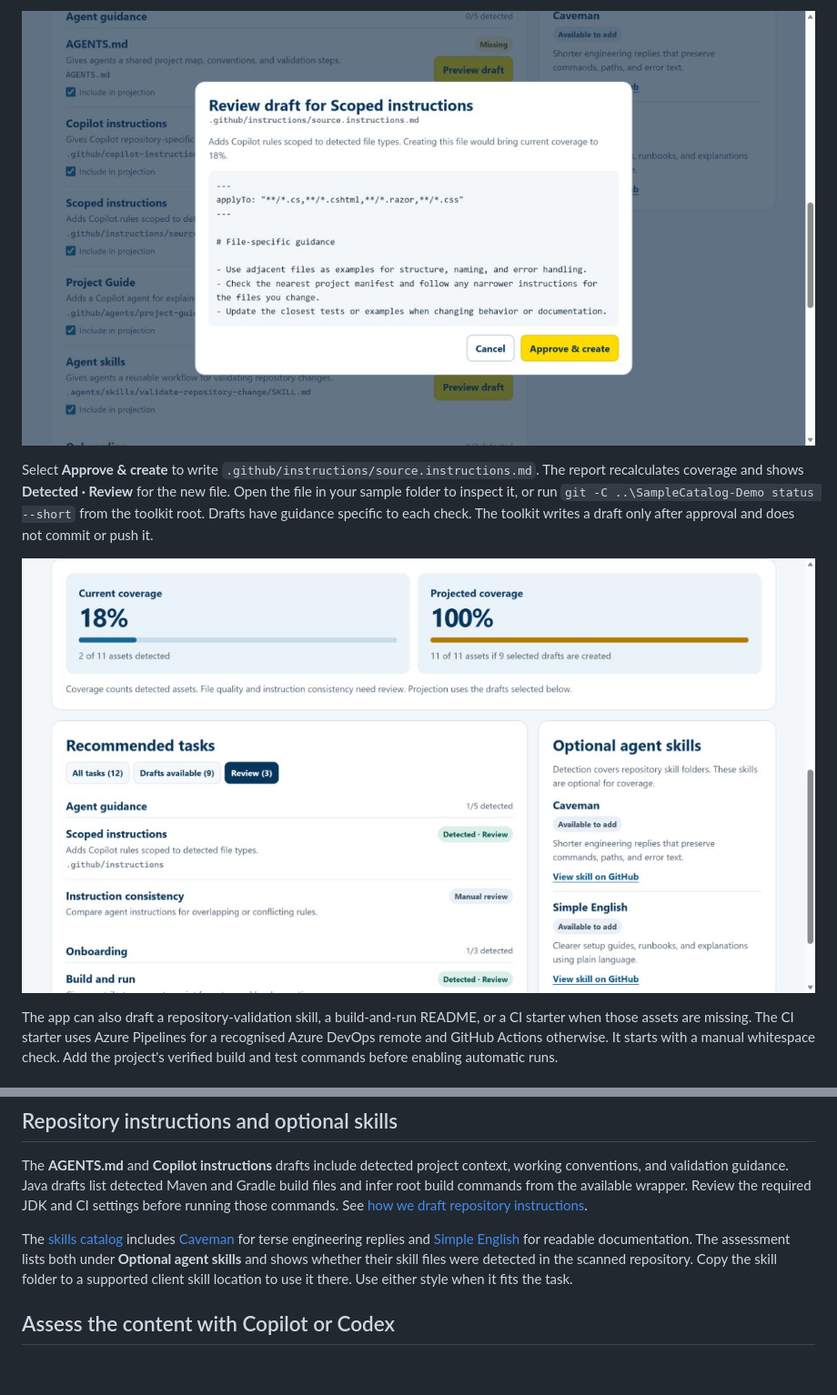
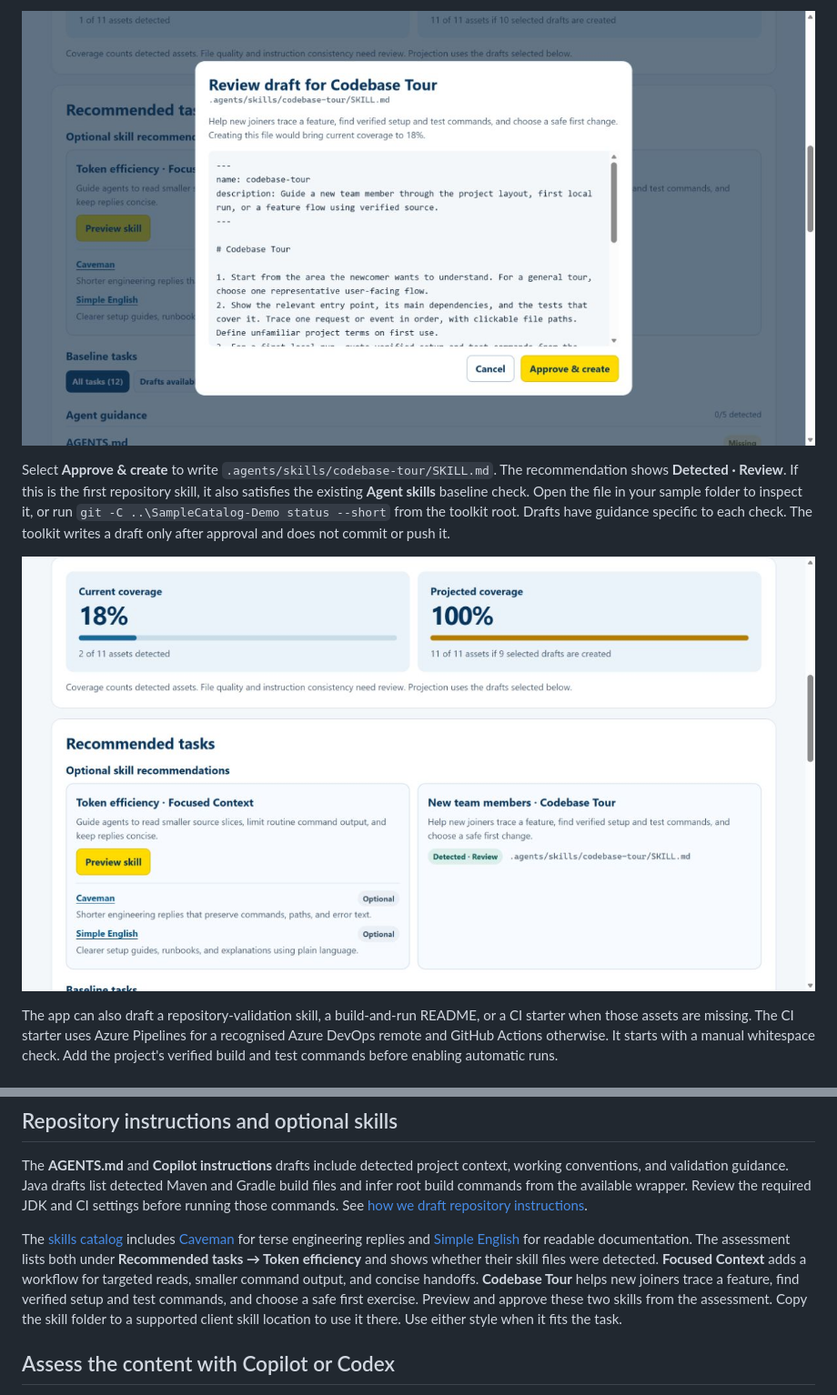
Before and after one commit to fenildesai/ai-repo-onboard, a Markdown page: README.md, 2 parts joined by grey strips. Shown at 91% size. GitHub-like rendering; pictures changed too: docs/screenshots/04-preview.jpg, docs/screenshots/05-after-create.jpg; blank space fills up the shorter version.

Commit message:
Improve assessment navigation and recommend onboarding skills

```diff
--- a/README.md
+++ b/README.md
@@ -62,5 +62,5 @@ In the sample, find **Scoped instructions** and select **Preview draft**. Check
 
-Select **Approve & create** to write `.github/instructions/source.instructions.md`. The report recalculates coverage and shows **Detected · Review** for the new file. Open the file in your sample folder to inspect it, or run `git -C ..\SampleCatalog-Demo status --short` from the toolkit root. Drafts have guidance specific to each check. The toolkit writes a draft only after approval and does not commit or push it.
+Select **Approve & create** to write `.agents/skills/codebase-tour/SKILL.md`. The recommendation shows **Detected · Review**. If this is the first repository skill, it also satisfies the existing **Agent skills** baseline check. Open the file in your sample folder to inspect it, or run `git -C ..\SampleCatalog-Demo status --short` from the toolkit root. Drafts have guidance specific to each check. The toolkit writes a draft only after approval and does not commit or push it.
 
 ![Current coverage rises to 18 percent after approval, with 100 percent projected asset coverage](docs/screenshots/05-after-create.jpg)
 
@@ -93,7 +93,7 @@ Open [SampleCatalog](http://localhost:51874) and search for `pen`. You can also
 
 The **AGENTS.md** and **Copilot instructions** drafts include detected project context, working conventions, and validation guidance. Java drafts list detected Maven and Gradle build files and infer root build commands from the available wrapper. Review the required JDK and CI settings before running those commands. See [how we draft repository instructions](docs/instruction-design.md).
 
-The [skills catalog](skills) includes [Caveman](skills/caveman) for terse engineering replies and [Simple English](skills/simple-english) for readable documentation. The assessment lists both under **Optional agent skills** and shows whether their skill files were detected in the scanned repository. Copy the skill folder to a supported client skill location to use it there. Use either style when it fits the task.
+The [skills catalog](skills) includes [Caveman](skills/caveman) for terse engineering replies and [Simple English](skills/simple-english) for readable documentation. The assessment lists both under **Recommended tasks → Token efficiency** and shows whether their skill files were detected. **Focused Context** adds a workflow for targeted reads, smaller command output, and concise handoffs. **Codebase Tour** helps new joiners trace a feature, find verified setup and test commands, and choose a safe first exercise. Preview and approve these two skills from the assessment. Copy the skill folder to a supported client skill location to use it there. Use either style when it fits the task.
 
 ## Assess the content with Copilot or Codex
 
```
Also changed, not shown: other parts of README.md (+5 -5 lines), docs/screenshots/02-project-summary.jpg, docs/screenshots/03-checklist.jpg, 2 other files.
